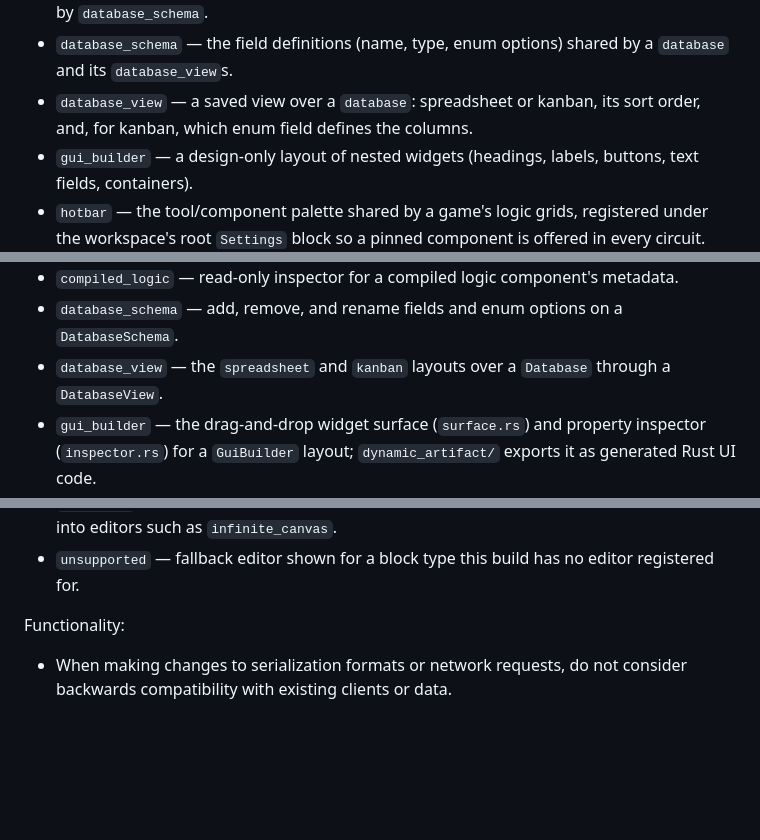
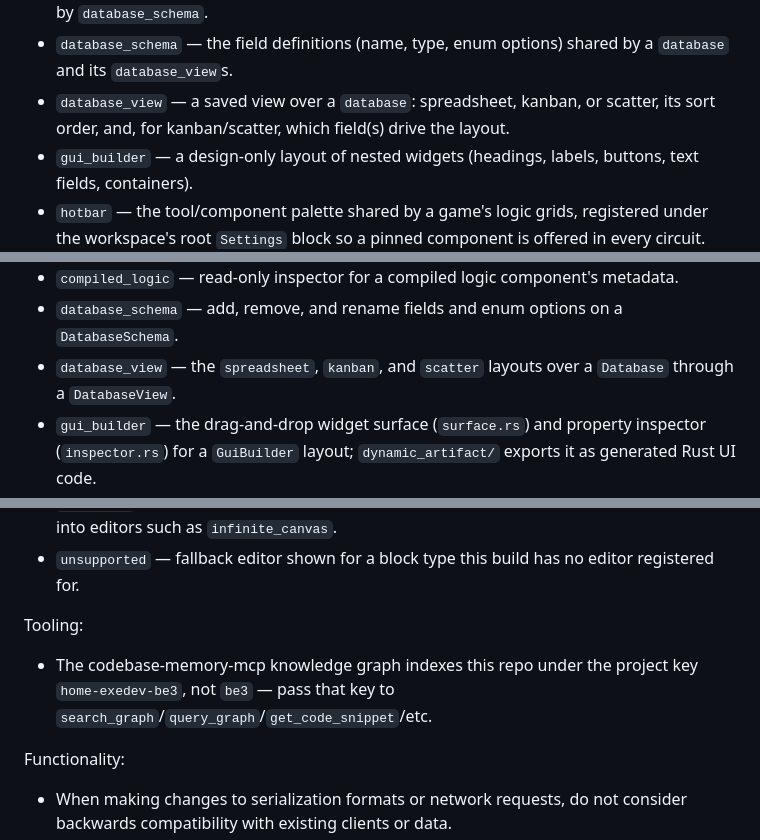
Before and after one commit to pfgithub/be3, a Markdown page: AGENTS.md, 3 parts joined by grey strips. Rendered like a GitHub page; blank space fills up the shorter version.

Commit message:
docs: document codebase-memory-mcp project key and scatter view
Records the home-exedev-be3 project key so agents don't have to
discover it via a failed search_graph call, and updates the
database_view descriptions now that it has a scatter layout too.

```diff
--- a/AGENTS.md
+++ b/AGENTS.md
@@ -27,7 +27,7 @@ Block types (the core, in `crates/block-client/src/blocks/<name>.rs`; each is de
 - `compiled_logic` — a `logic_grid` circuit compiled into a reusable component (shape, ports) that can be placed inside other circuits.
 - `database` — a database's rows, each a map of field ID to value, against a schema defined by `database_schema`.
 - `database_schema` — the field definitions (name, type, enum options) shared by a `database` and its `database_view`s.
-- `database_view` — a saved view over a `database`: spreadsheet or kanban, its sort order, and, for kanban, which enum field defines the columns.
+- `database_view` — a saved view over a `database`: spreadsheet, kanban, or scatter, its sort order, and, for kanban/scatter, which field(s) drive the layout.
 - `gui_builder` — a design-only layout of nested widgets (headings, labels, buttons, text fields, containers).
 - `hotbar` — the tool/component palette shared by a game's logic grids, registered under the workspace's root `Settings` block so a pinned component is offered in every circuit.
 - `image` — an uploaded raster image (dimensions, media type, raw bytes). No undo/redo history.
@@ -50,7 +50,7 @@ Editor types (the view, in `crates/block-app/src/editors/<name>.rs`; each reads
 - `calendar` — day/week/month view over a `Calendar` block's events.
 - `compiled_logic` — read-only inspector for a compiled logic component's metadata.
 - `database_schema` — add, remove, and rename fields and enum options on a `DatabaseSchema`.
-- `database_view` — the `spreadsheet` and `kanban` layouts over a `Database` through a `DatabaseView`.
+- `database_view` — the `spreadsheet`, `kanban`, and `scatter` layouts over a `Database` through a `DatabaseView`.
 - `gui_builder` — the drag-and-drop widget surface (`surface.rs`) and property inspector (`inspector.rs`) for a `GuiBuilder` layout; `dynamic_artifact/` exports it as generated Rust UI code.
 - `hotbar` — editor for the shared tool palette: add, remove, and reorder slots and folders.
 - `image` — viewer and import UI for an `Image` block.
@@ -67,6 +67,9 @@ Editor types (the view, in `crates/block-app/src/editors/<name>.rs`; each reads
 - `workspace_index` — folder-style listing UI over a `WorkspaceIndex`.
 - `clipboard` — not a block editor: a shared helper for pasting images from the OS clipboard into editors such as `infinite_canvas`.
 - `unsupported` — fallback editor shown for a block type this build has no editor registered for.
+
+Tooling:
+- The codebase-memory-mcp knowledge graph indexes this repo under the project key `home-exedev-be3`, not `be3` — pass that key to `search_graph`/`query_graph`/`get_code_snippet`/etc.
 
 Functionality:
 - When making changes to serialization formats or network requests, do not consider backwards compatibility with existing clients or data.
```
